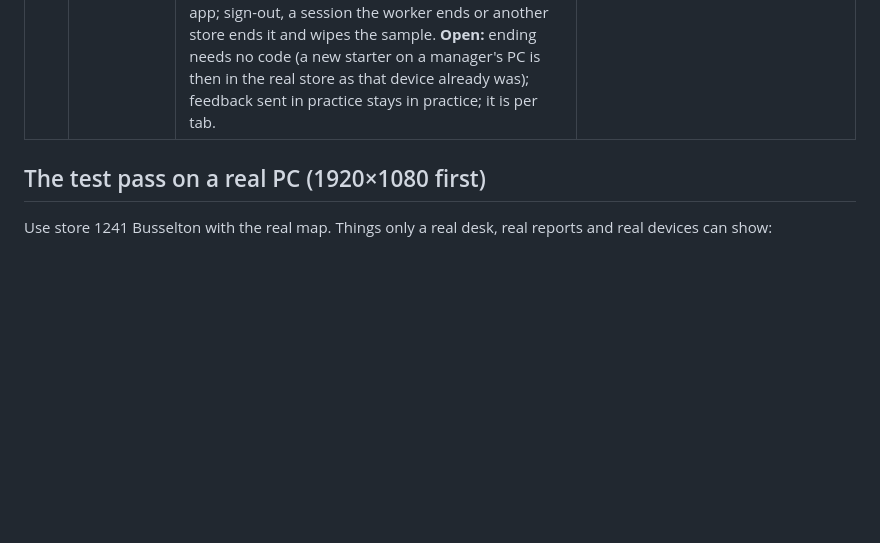
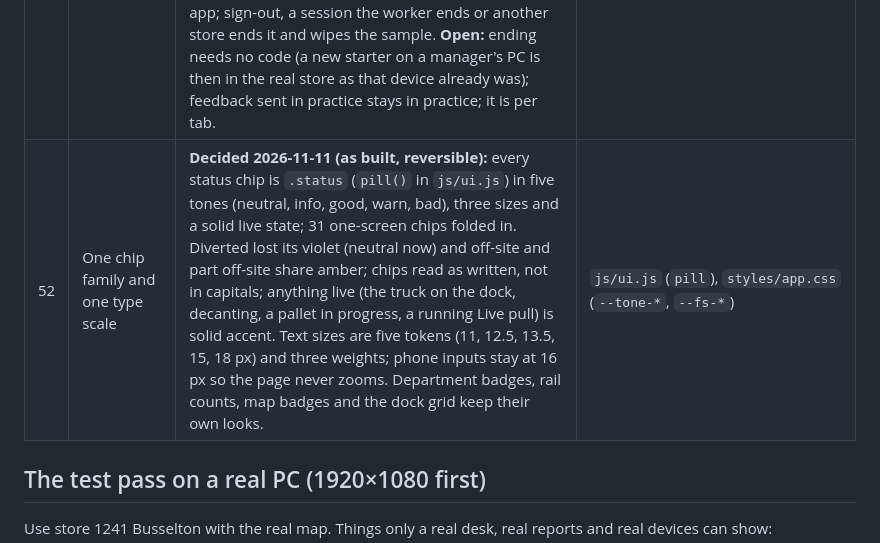
Before and after one commit to Zephyrus750/conduit-storeops, a Markdown page: docs/OPEN-DECISIONS.md, the part around the change. Drawn GitHub-style; blank space fills up the shorter version.

Commit message:
Docs: one chip family and one type scale as decision 52
Co-Authored-By: Claude Opus 5.5 <noreply@anthropic.com>
Claude-Session: https://claude.ai/code/session_01WPz29ycVCmqmkXTX7SA9uk

```diff
--- a/docs/OPEN-DECISIONS.md
+++ b/docs/OPEN-DECISIONS.md
@@ -105,6 +105,7 @@ differs from the default.
 | 49 | Compare stores | **Decided 2026-11-11 (as built):** the owner console compares backfill accuracy (7 days), this week's refresh against its target, the dock's clear time (7 and 28 days) and shrink (7 days, adjusted and avoided as in decision 46, at the report's price). Each column marks the best and weakest store once two have a figure, except shrink, which only sorts: a store that ticks nothing off would look best. | `shared/kpis.js` (`storeKpis`, `shrinkWeek`), `js/views/admin.js` |
 | 50 | Tasks: checklists and walks | **Decided 2026-11-11 (as built, change any line):** part of the Floor (a tool the owner can switch off), managers only for every `task.*` event. A checklist has an area, who it is for, its weekdays, an optional due time and 1 to 40 items; one walk per checklist per day, on the phone; a ✗ takes a photo and a note and goes to a bay's backfill list (`submission.request`), a Maintenance issue (type Other, Medium) or stays on the walk. A walk keeps every answer 14 days, then only its ✗ and photographed answers, and leaves after 90. Who is free text, not the roster. | `shared/reducers/tasks.js`, `js/views/tasks.js` |
 | 51 | Practice mode | **Decided 2026-11-11 (as built, open points below):** a signed-in manager (or the owner acting as the store) starts it from Settings › General. The device runs a separate sample store with a local stand-in for the worker (the same checks and shared reducers), its data under the `practice:` prefix; the client's gate refuses every write and read of the store's data before it leaves the device (one toast, "Not in practice mode"), uploads included. Start and end reload the app; sign-out, a session the worker ends or another store ends it and wipes the sample. **Open:** ending needs no code (a new starter on a manager's PC is then in the real store as that device already was); feedback sent in practice stays in practice; it is per tab. | `client/practice.js`, `js/practice.js` |
+| 52 | One chip family and one type scale | **Decided 2026-11-11 (as built, reversible):** every status chip is `.status` (`pill()` in `js/ui.js`) in five tones (neutral, info, good, warn, bad), three sizes and a solid live state; 31 one-screen chips folded in. Diverted lost its violet (neutral now) and off-site and part off-site share amber; chips read as written, not in capitals; anything live (the truck on the dock, decanting, a pallet in progress, a running Live pull) is solid accent. Text sizes are five tokens (11, 12.5, 13.5, 15, 18 px) and three weights; phone inputs stay at 16 px so the page never zooms. Department badges, rail counts, map badges and the dock grid keep their own looks. | `js/ui.js` (`pill`), `styles/app.css` (`--tone-*`, `--fs-*`) |
 
 ## The test pass on a real PC (1920×1080 first)
 
```
Also changed, not shown: docs/TODO.md (+1 -1 lines).
